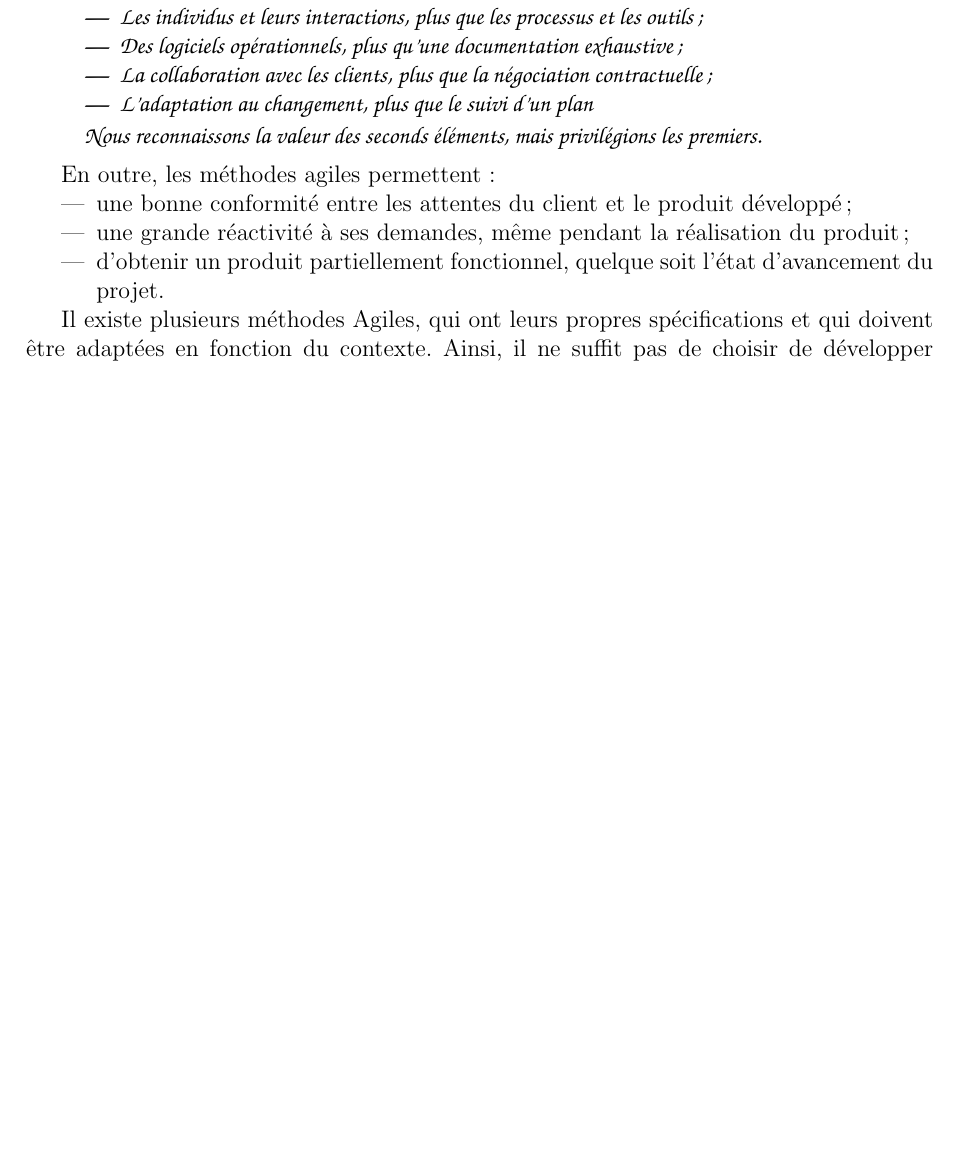
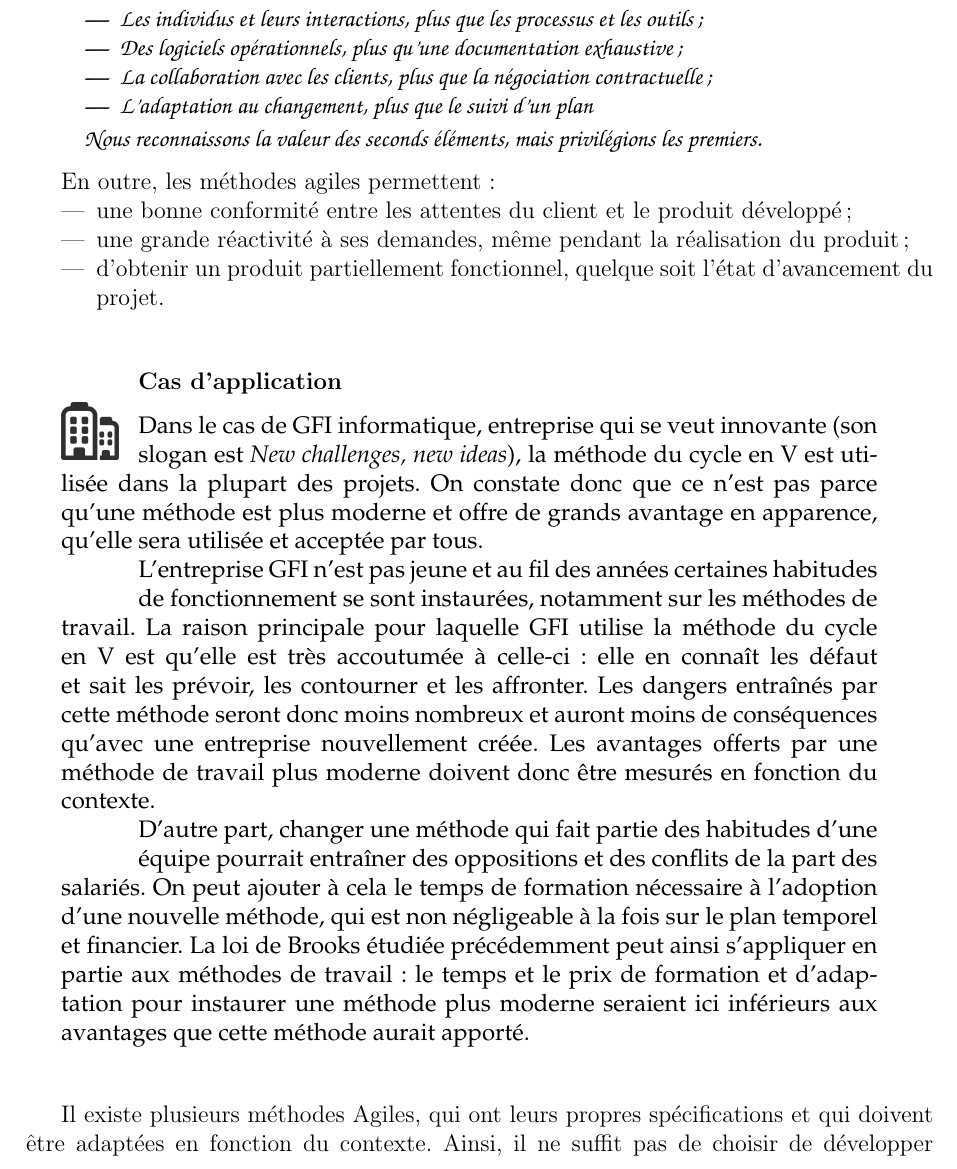
Before and after one commit to roipoussiere/organisation-collaborative-du-travail, a LaTeX document (main.tex, which reads 2_methodes.tex): part of page 11 of 23 before the commit and part of page 11 of 24 after it, cut so that both start at the same text, the shorter picture padded with empty space. The pictures show the PDF file dossier.pdf that the author committed with the source.

Commit message:
Améliore partie Scrum

```diff
--- a/2_methodes.tex
+++ b/2_methodes.tex
@@ -112,10 +112,20 @@ En outre, les méthodes agiles permettent :
 \item d'obtenir un produit partiellement fonctionnel, quelque soit l'état d'avancement du projet.
 \end{itemize}
 
+\begin{app}
+Dans le cas de GFI informatique, entreprise qui se veut innovante (son slogan est \textit{New challenges, new ideas}), la méthode du cycle en V est utilisée dans la plupart des projets. On constate donc que ce n'est pas parce qu'une méthode est plus moderne et offre de grands avantage en apparence, qu'elle sera utilisée et acceptée par tous.
+
+L'entreprise GFI n'est pas jeune et au fil des années certaines habitudes de fonctionnement se sont instaurées, notamment sur les méthodes de travail. La raison principale pour laquelle GFI utilise la méthode du cycle en V est qu'elle est très accoutumée à celle-ci : elle en connaît les défaut et sait les prévoir, les contourner et les affronter. Les dangers entraînés par cette méthode seront donc moins nombreux et auront moins de conséquences qu'avec une entreprise nouvellement créée. Les avantages offerts par une méthode de travail plus moderne doivent donc être mesurés en fonction du contexte.
+
+D'autre part, changer une méthode qui fait partie des habitudes d'une équipe pourrait entraîner des oppositions et des conflits de la part des salariés. On peut ajouter à cela le temps de formation nécessaire à l'adoption d'une nouvelle méthode, qui est non négligeable à la fois sur le plan temporel et financier. La loi de Brooks étudiée précédemment peut ainsi s'appliquer en partie aux méthodes de travail : le temps et le prix de formation et d'adaptation pour instaurer une méthode plus moderne seraient ici inférieurs aux avantages que cette méthode aurait apporté.
+\end{app}
+
 Il existe plusieurs méthodes Agiles, qui ont leurs propres spécifications et qui doivent être adaptées en fonction du contexte. Ainsi, il ne suffit pas de choisir de développer un projet au moyen des méthodes agiles, il faut également se pencher sur la méthode à adopter. Parmi les plus connues, on retrouve :
 
 \subsubsection{La méthode Scrum}
 
 Le terme \textit{Scrum} (signifiant « mêlée ») provient du rugby à XV, sport qui a pour objectif d'atteindre un but grâce à une équipe soudée.
 Le projet est découpé en plusieurs phases appelées \textit{sprints}, d'une durée d'environ un mois, pendant lesquelles l'équipe a comme objectif de développer un ensemble précis de fonctionnalités.
-Au début du sprint, l'équipe se rassemble pour une \textit{réunion de planification de sprint}, pendant laquelle l'équipe cherche à prévoir ce qui sera développé durant le prochain sprint et sur la manière dont ses membres atteindront cet objectif.
+Au début du sprint, l'équipe se rassemble pour une \textit{réunion de planification de sprint}, pendant laquelle l'équipe sélectionne les tâches qui seront développées durant le prochain sprint, estiment leur temps de développement et se mettent d'accord sur le répartition du travail.
+
+\begin{app}
@@ -122,14 +135,19 @@ Au début du sprint, l'équipe se rassemble pour une \textit{réunion de planifi
+\end{app}
+
 À la fin du sprint, l'équipe se retrouve pour une réunion appelée \textit{revue de sprint}, pour valider ensemble les fonctionnalités développées.
 Pour davantage de dynamisme, la mêlée quotidienne (Daily Scrum) permet également aux développeurs de faire un point de coordination d'environ 15 minutes sur les tâches en cours et sur les difficultés rencontrées.
 
 Les fonctionnalités sont souvent représentées physiquement au moyen de \textit{Post-its} à coller sur un tableau composé de trois colonnes correspondant à leur état d'avancement : \textit{à faire}, \textit{en cours} et \textit{réalisé}. Au sein de l'équipe, une personne désignée \textit{ScrumMaster} a la charge de motiver l'équipe, de vérifier les tâches développées et proposer celles du prochain sprint, ainsi que de former le directeur de produit et l'équipe à la méthode Scrum. Ce statut n'a aucune signification hiérarchique et un nouveau ScrumMaster peut être désigné à chaque sprint.
+
+\begin{app}
+Dans le cas de GFI, on peut identifier assez rapidement les équipes qui travaillent avec la méthode Scrum car une partie des murs de leurs bureaux sont dédiés à l'utilisation des post-its. Du fait du principal client Airbus, les colonnes représentant les états des tâches sont accompagnée par l'image d'un avion au décollage, celle d'un avion en vol et celle d'un avion à l'atterrissage. Il s'agit d'un moyen mnémotechnique amusant pour signifier respectivement les 3 états : \textit{à faire}, \textit{en cours} et \textit{réalisé}.
+\end{app}
 
 Cette méthode facilite le dynamisme et le travail d'équipe, elle est adaptée aux projets qui peuvent évoluer.
 
 Elle répond aux besoins d'évolution des projets car le client teste régulièrement la partie fonctionnelle du produit et en donne son avis au minimum à chaque sprint : ainsi il met en avant les problèmes et les amélioration attendues de manière régulière.
 
 \subsubsection{La méthode XP (Extreme programming)}
-
 
 La méthode XP consiste en différents principes à appliquer pendant la réalisation d'un projet. Ces derniers existent depuis de nombreuses années, toutefois ils sont ici poussés à l'extrême :
 
```
Also changed, not shown: 3_outils.tex (+1 -1 lines), dossier.pdf, 2_methodes.tex (7 more changed lines).
